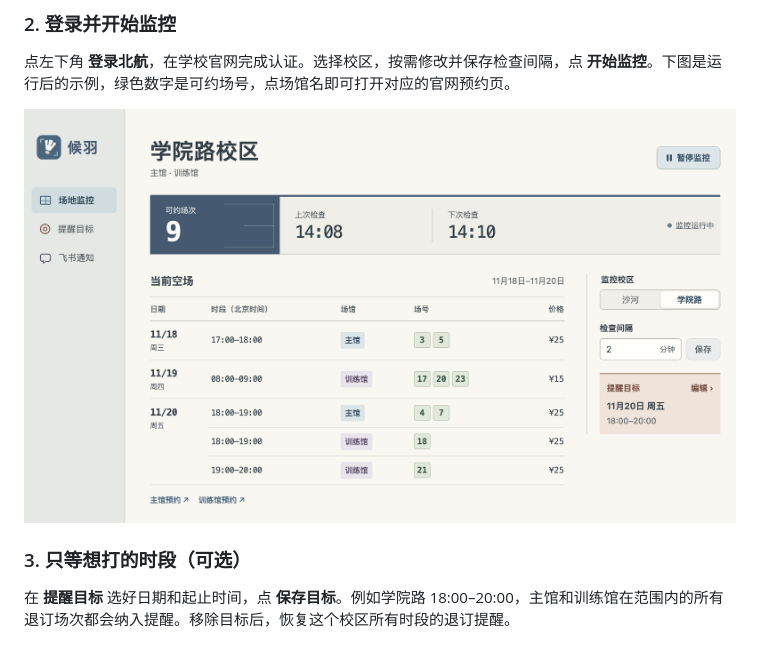
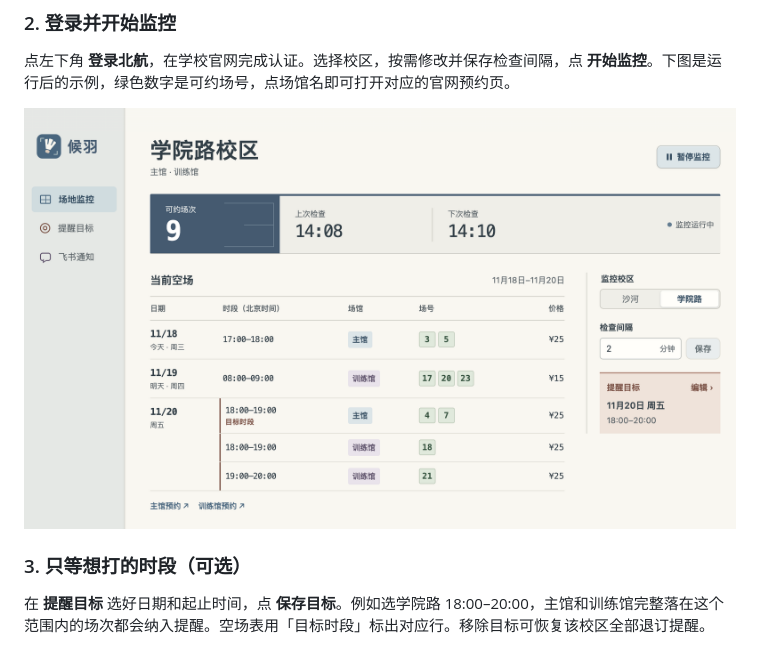
Before and after one commit to squarezier/BUAA-Badminton-Court-Detector, a Markdown page: README.md, the part around the change. Drawn GitHub-style; pictures changed too: docs/monitor.png.

```diff
--- a/README.md
+++ b/README.md
@@ -32,7 +32,7 @@
 
 ### 3. 只等想打的时段（可选）
 
-在 **提醒目标** 选好日期和起止时间，点 **保存目标**。例如学院路 18:00–20:00，主馆和训练馆在范围内的所有退订场次都会纳入提醒。移除目标后，恢复这个校区所有时段的退订提醒。
+在 **提醒目标** 选好日期和起止时间，点 **保存目标**。例如选学院路 18:00–20:00，主馆和训练馆完整落在这个范围内的场次都会纳入提醒。空场表用「目标时段」标出对应行。移除目标可恢复该校区全部退订提醒。
 
 <img src="docs/target.png" width="690" alt="学院路 18:00 到 20:00 的目标，覆盖主馆和训练馆全部场号">
 
```
Also changed, not shown: docs/guide.md (+2 -2 lines), docs/monitor-dark.png, 9 other files.
